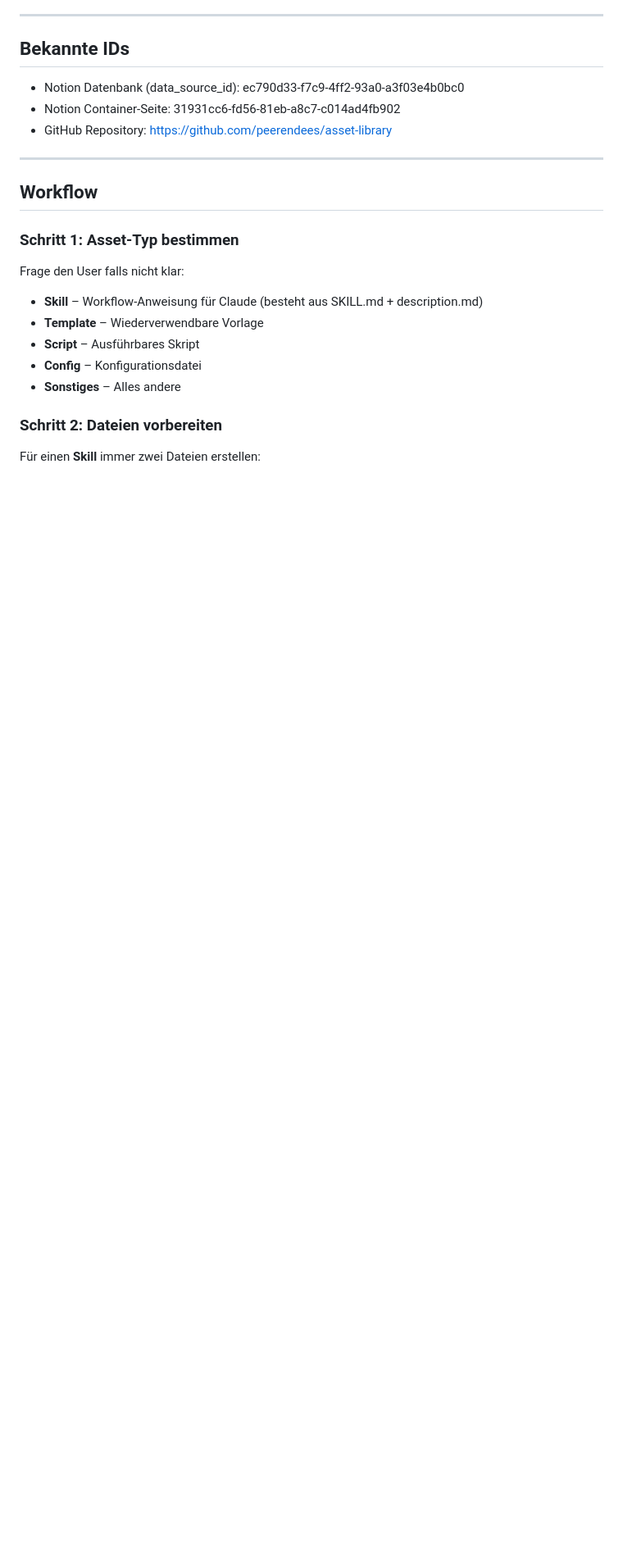
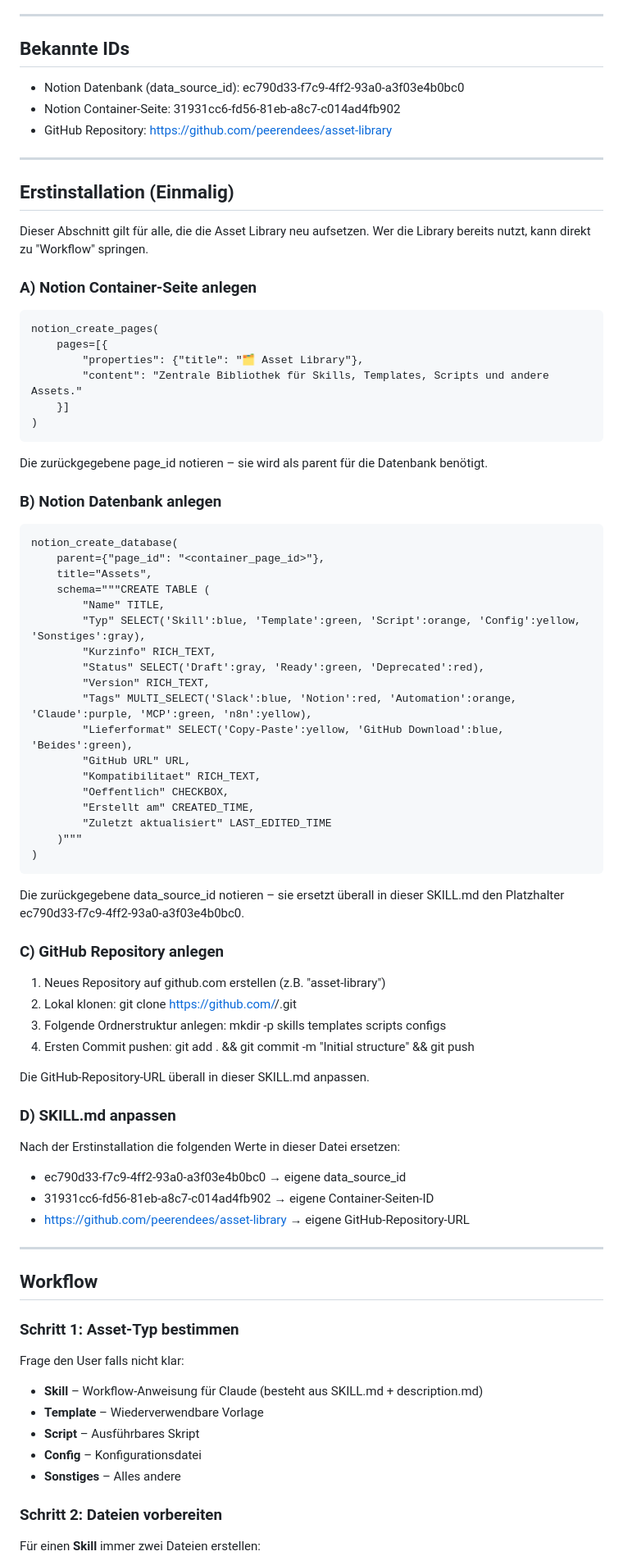
Before and after one commit to peerendees/asset-library, a Markdown page: skills/asset-library-workflow/SKILL.md, the part around one of its changes. Shown at 82% size. Rendered like a GitHub page; blank space fills up the shorter version.

Commit message:
Add trigger section and setup instructions to asset-library-workflow

````diff
--- a/skills/asset-library-workflow/SKILL.md
+++ b/skills/asset-library-workflow/SKILL.md
@@ -22,6 +22,70 @@ zugehörigen Dateien und bereitet sie für GitHub vor.
 - Notion Datenbank (data_source_id): ec790d33-f7c9-4ff2-93a0-a3f03e4b0bc0
 - Notion Container-Seite: 31931cc6-fd56-81eb-a8c7-c014ad4fb902
 - GitHub Repository: https://github.com/peerendees/asset-library
+
+---
+
+## Erstinstallation (Einmalig)
+
+Dieser Abschnitt gilt für alle, die die Asset Library neu aufsetzen.
+Wer die Library bereits nutzt, kann direkt zu "Workflow" springen.
+
+### A) Notion Container-Seite anlegen
+
+```
+notion_create_pages(
+    pages=[{
+        "properties": {"title": "🗂️ Asset Library"},
+        "content": "Zentrale Bibliothek für Skills, Templates, Scripts und andere Assets."
+    }]
+)
+```
+
+Die zurückgegebene page_id notieren – sie wird als parent für die Datenbank benötigt.
+
+### B) Notion Datenbank anlegen
+
+```
+notion_create_database(
+    parent={"page_id": "<container_page_id>"},
+    title="Assets",
+    schema="""CREATE TABLE (
+        "Name" TITLE,
+        "Typ" SELECT('Skill':blue, 'Template':green, 'Script':orange, 'Config':yellow, 'Sonstiges':gray),
+        "Kurzinfo" RICH_TEXT,
+        "Status" SELECT('Draft':gray, 'Ready':green, 'Deprecated':red),
+        "Version" RICH_TEXT,
+        "Tags" MULTI_SELECT('Slack':blue, 'Notion':red, 'Automation':orange, 'Claude':purple, 'MCP':green, 'n8n':yellow),
+        "Lieferformat" SELECT('Copy-Paste':yellow, 'GitHub Download':blue, 'Beides':green),
+        "GitHub URL" URL,
+        "Kompatibilitaet" RICH_TEXT,
+        "Oeffentlich" CHECKBOX,
+        "Erstellt am" CREATED_TIME,
+        "Zuletzt aktualisiert" LAST_EDITED_TIME
+    )"""
+)
+```
+
+Die zurückgegebene data_source_id notieren – sie ersetzt überall in dieser SKILL.md
+den Platzhalter ec790d33-f7c9-4ff2-93a0-a3f03e4b0bc0.
+
+### C) GitHub Repository anlegen
+
+1. Neues Repository auf github.com erstellen (z.B. "asset-library")
+2. Lokal klonen: git clone https://github.com/<username>/<repo>.git
+3. Folgende Ordnerstruktur anlegen:
+   mkdir -p skills templates scripts configs
+4. Ersten Commit pushen:
+   git add . && git commit -m "Initial structure" && git push
+
+Die GitHub-Repository-URL überall in dieser SKILL.md anpassen.
+
+### D) SKILL.md anpassen
+
+Nach der Erstinstallation die folgenden Werte in dieser Datei ersetzen:
+- ec790d33-f7c9-4ff2-93a0-a3f03e4b0bc0 → eigene data_source_id
+- 31931cc6-fd56-81eb-a8c7-c014ad4fb902 → eigene Container-Seiten-ID
+- https://github.com/peerendees/asset-library → eigene GitHub-Repository-URL
 
 ---
 
````
Also changed, not shown: other parts of skills/asset-library-workflow/SKILL.md (+13 -0 lines).
